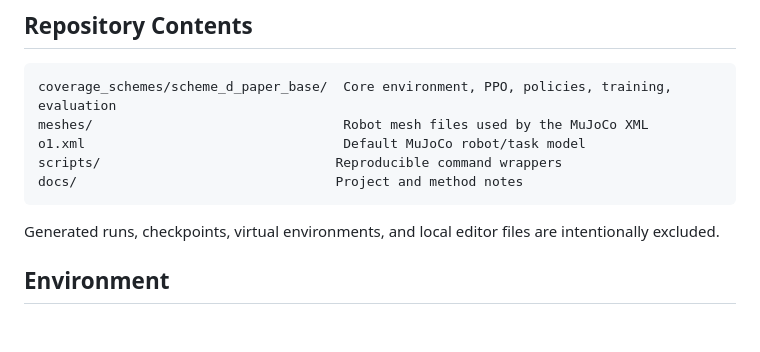
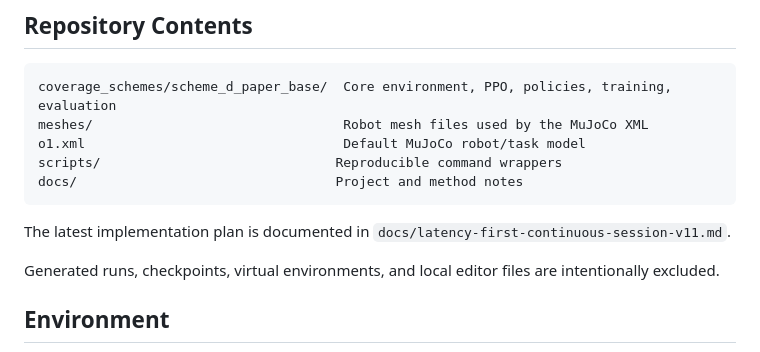
Before and after one commit to jjtql/rl_robot, a Markdown page: README.md, the part around the change. Rendered like a GitHub page; blank space fills up the shorter version.

Commit message:
Document latency-first v11 implementation plan

````diff
--- a/README.md
+++ b/README.md
@@ -20,6 +20,8 @@ o1.xml                                 Default MuJoCo robot/task model
 scripts/                              Reproducible command wrappers
 docs/                                 Project and method notes
 ```
+
+The latest implementation plan is documented in `docs/latency-first-continuous-session-v11.md`.
 
 Generated runs, checkpoints, virtual environments, and local editor files are intentionally excluded.
 
````
Also changed, not shown: docs/latency-first-continuous-session-v11.md (added, +211 -0 lines).
